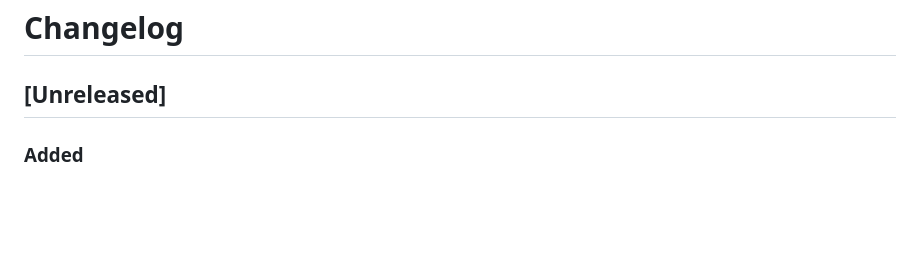
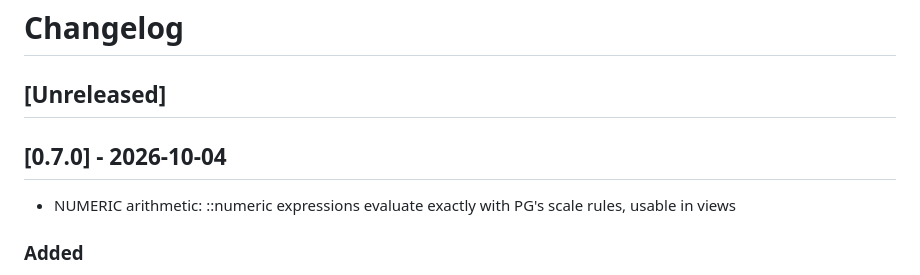
Before and after one commit to drummonds/go-postgres, a Markdown page: CHANGELOG.md, the part around the change. Rendered like a GitHub page; blank space fills up the shorter version.

Commit message:
Update CHANGELOG for v0.7.0

```diff
--- a/CHANGELOG.md
+++ b/CHANGELOG.md
@@ -1,6 +1,10 @@
 # Changelog
 
 ## [Unreleased]
+
+## [0.7.0] - 2026-10-04
+
+ - NUMERIC arithmetic: ::numeric expressions evaluate exactly with PG's scale rules, usable in views
 
 ### Added
 - NUMERIC arithmetic. An expression with a `::numeric` or
```
